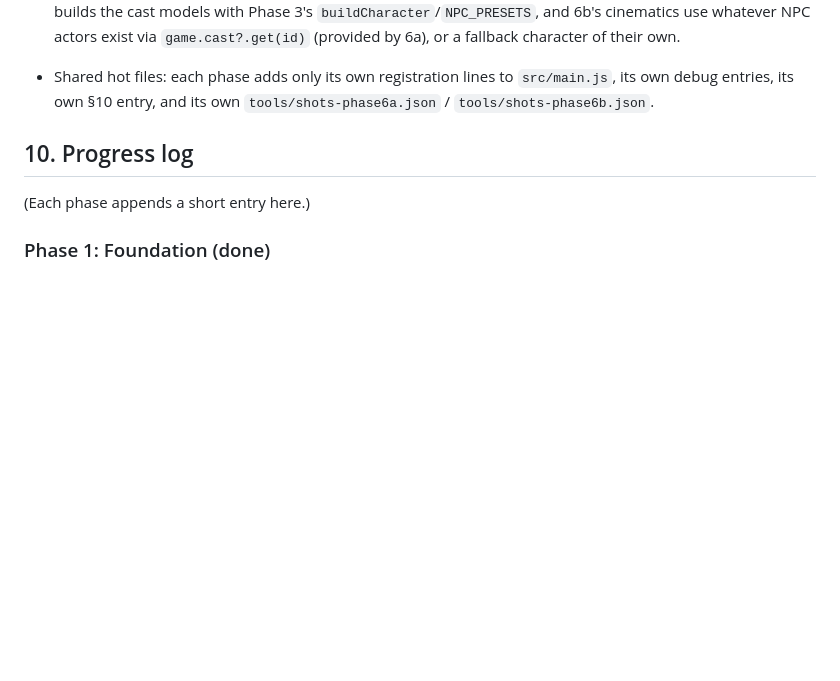
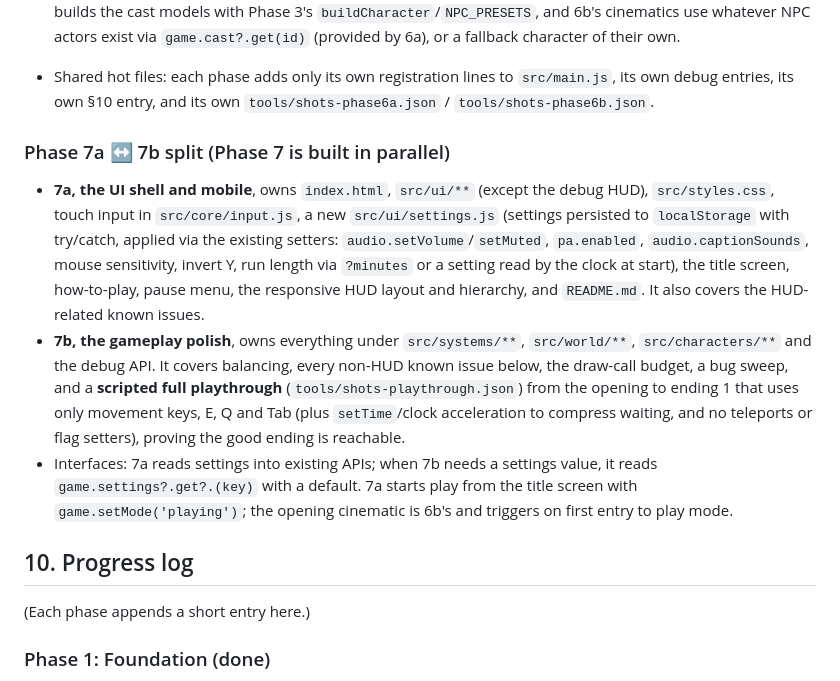
Before and after one commit to TapMath/graham-game, a Markdown page: docs/PLAN.md, the part around the change. Drawn GitHub-style; blank space fills up the shorter version.

Commit message:
Plan: split the polish phase into UI shell and gameplay halves
Co-Authored-By: Claude Opus 5.5 <noreply@anthropic.com>
Claude-Session: https://claude.ai/code/session_01QdEoZRuPhRe6vpYNcHdJ2t

```diff
--- a/docs/PLAN.md
+++ b/docs/PLAN.md
@@ -210,6 +210,12 @@ Each phase is done by one agent, in order, and must finish with: smoke test pass
   - breach-clue fragments, of which some need eyes (`needsEyes: true`, readable only while playing as Jeetu, read via `game.party?.active`) and one adds the `breachEvidence` item via `game.items?.add`.
 - Both read each other's APIs defensively (`game.items?.has?.(...)`), because they're merged afterwards. 6a builds the cast models with Phase 3's `buildCharacter`/`NPC_PRESETS`, and 6b's cinematics use whatever NPC actors exist via `game.cast?.get(id)` (provided by 6a), or a fallback character of their own.
 - Shared hot files: each phase adds only its own registration lines to `src/main.js`, its own debug entries, its own §10 entry, and its own `tools/shots-phase6a.json` / `tools/shots-phase6b.json`.
+
+### Phase 7a ↔ 7b split (Phase 7 is built in parallel)
+
+- **7a, the UI shell and mobile**, owns `index.html`, `src/ui/**` (except the debug HUD), `src/styles.css`, touch input in `src/core/input.js`, a new `src/ui/settings.js` (settings persisted to `localStorage` with try/catch, applied via the existing setters: `audio.setVolume`/`setMuted`, `pa.enabled`, `audio.captionSounds`, mouse sensitivity, invert Y, run length via `?minutes` or a setting read by the clock at start), the title screen, how-to-play, pause menu, the responsive HUD layout and hierarchy, and `README.md`. It also covers the HUD-related known issues.
+- **7b, the gameplay polish**, owns everything under `src/systems/**`, `src/world/**`, `src/characters/**` and the debug API. It covers balancing, every non-HUD known issue below, the draw-call budget, a bug sweep, and a **scripted full playthrough** (`tools/shots-playthrough.json`) from the opening to ending 1 that uses only movement keys, E, Q and Tab (plus `setTime`/clock acceleration to compress waiting, and no teleports or flag setters), proving the good ending is reachable.
+- Interfaces: 7a reads settings into existing APIs; when 7b needs a settings value, it reads `game.settings?.get?.(key)` with a default. 7a starts play from the title screen with `game.setMode('playing')`; the opening cinematic is 6b's and triggers on first entry to play mode.
 
 ## 10. Progress log
 
```
